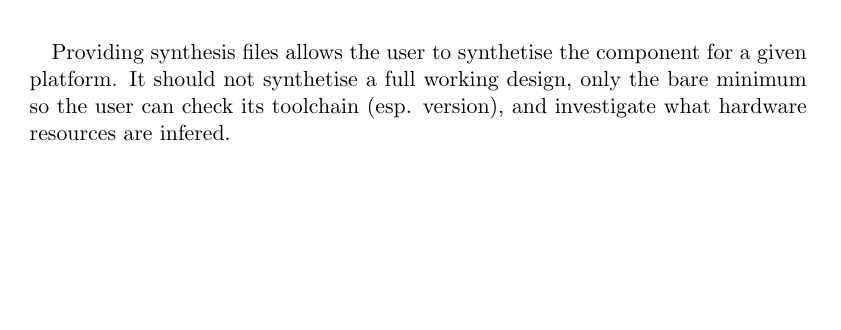
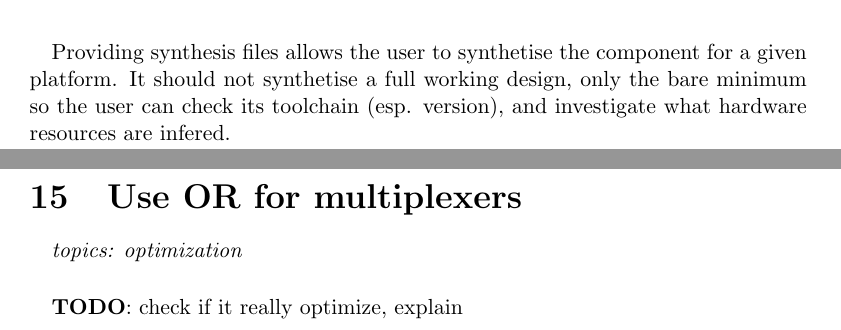
Before and after one commit to texane/fpga_notes, a LaTeX paper (main.tex): part of page 18 of 18 before the commit and two parts of pages 18 and 19 of 19 after it, the two joined at a grey line, cut so that both start at the same text, the shorter picture padded with empty space. Compiled offline with pdfLaTeX.

Commit message:
use OR for mux

```diff
--- a/main.tex
+++ b/main.tex
@@ -345,4 +345,11 @@ toolchain (esp. version), and investigate what hardware resources
 are infered.
 
 
+%%
+\note{Use OR for multiplexers}
+\topics{optimization}
+\todo{check if it really optimize, explain}
+
+
+
 \end{document}
```
Also changed, not shown: main.pdf.
